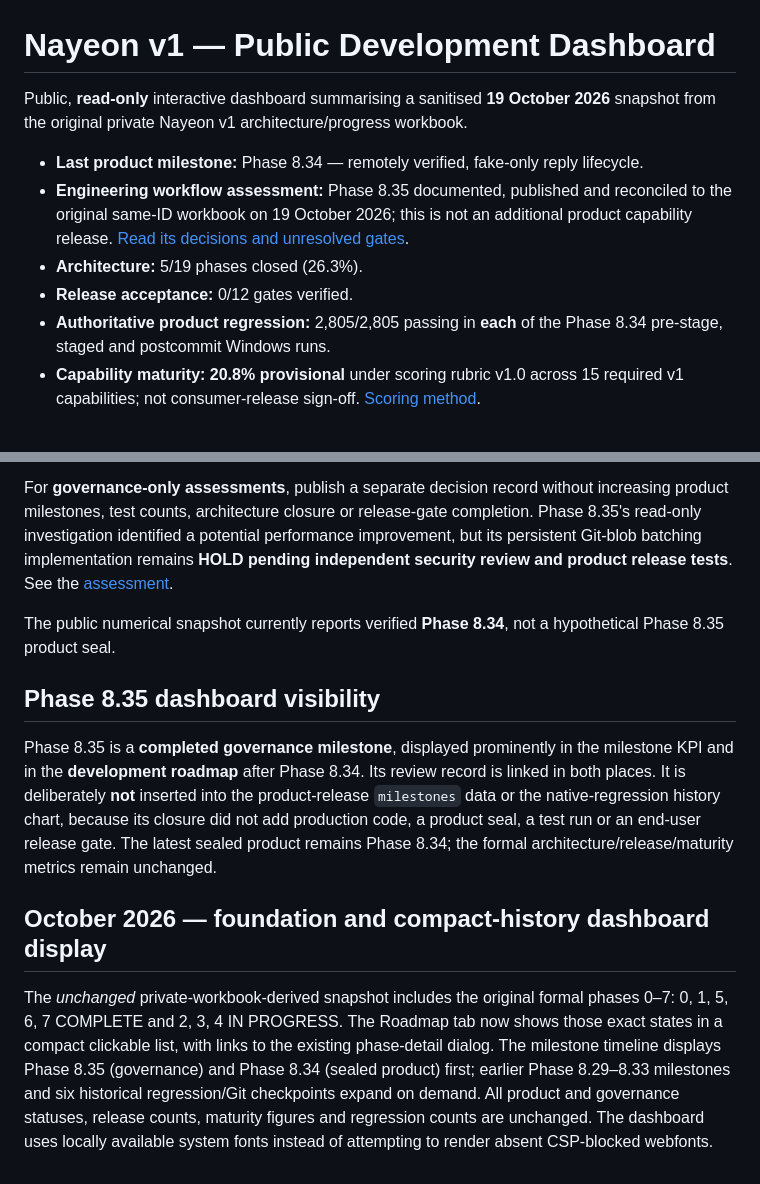
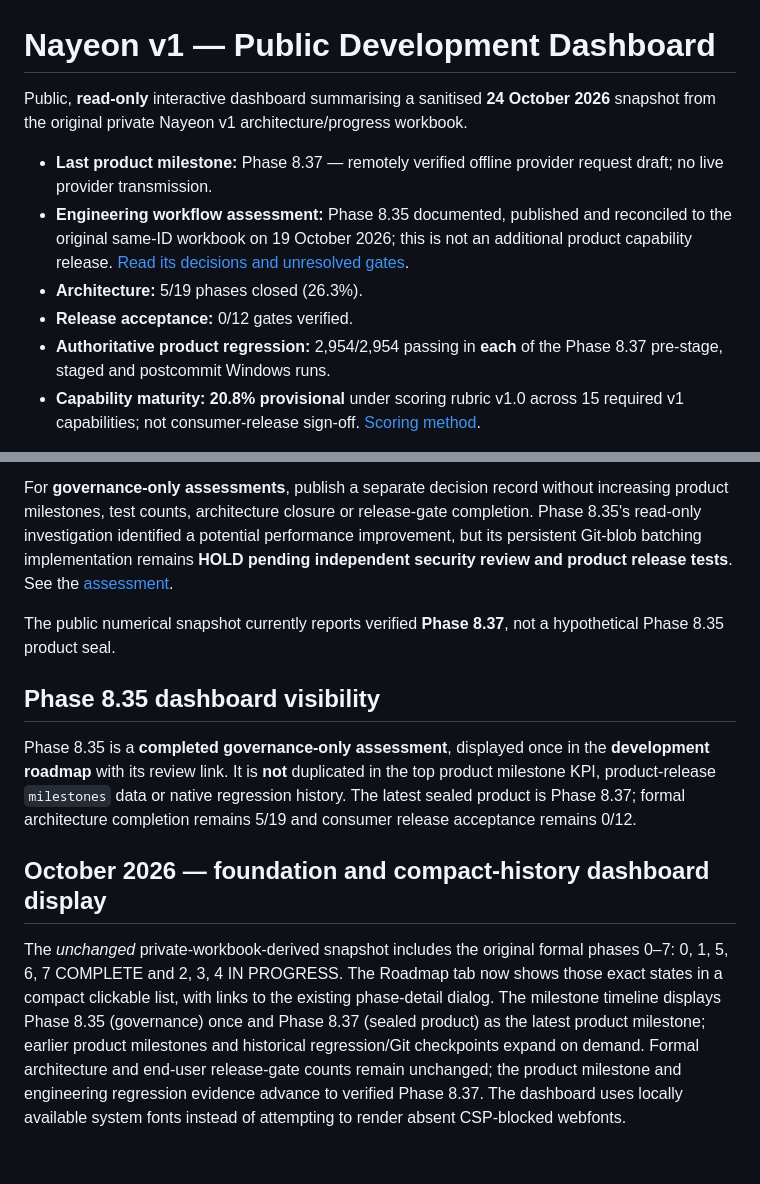
Before and after one commit to krismcan/nayeon-v1-dashboard, a Markdown page: README.md, 2 parts joined by grey strips. Drawn GitHub-style.

Commit message:
docs: reconcile public dashboard guidance with verified 8.37 release

```diff
--- a/README.md
+++ b/README.md
@@ -1,12 +1,12 @@
 # Nayeon v1 — Public Development Dashboard
 
-Public, **read-only** interactive dashboard summarising a sanitised **19 October 2026** snapshot from the original private Nayeon v1 architecture/progress workbook.
+Public, **read-only** interactive dashboard summarising a sanitised **24 October 2026** snapshot from the original private Nayeon v1 architecture/progress workbook.
 
-- **Last product milestone:** Phase 8.34 — remotely verified, fake-only reply lifecycle.
+- **Last product milestone:** Phase 8.37 — remotely verified offline provider request draft; no live provider transmission.
 - **Engineering workflow assessment:** Phase 8.35 documented, published and reconciled to the original same-ID workbook on 19 October 2026; this is not an additional product capability release. [Read its decisions and unresolved gates](docs/phase-8-35-workflow-assessment.md).
 - **Architecture:** 5/19 phases closed (26.3%).
 - **Release acceptance:** 0/12 gates verified.
-- **Authoritative product regression:** 2,805/2,805 passing in **each** of the Phase 8.34 pre-stage, staged and postcommit Windows runs.
+- **Authoritative product regression:** 2,954/2,954 passing in **each** of the Phase 8.37 pre-stage, staged and postcommit Windows runs.
 - **Capability maturity:** **20.8% provisional** under scoring rubric v1.0 across 15 required v1 capabilities; not consumer-release sign-off. [Scoring method](SCORING_METHOD.md).
 
 Only public display assets and curated aggregate data are committed here. The original master workbook, private engineering evidence, original macro-enabled format, credentials and machine paths are deliberately excluded.
@@ -23,11 +23,11 @@ For **product** milestones, retain exact scope/independent review, focused+affec
 
 For **governance-only assessments**, publish a separate decision record without increasing product milestones, test counts, architecture closure or release-gate completion. Phase 8.35's read-only investigation identified a potential performance improvement, but its persistent Git-blob batching implementation remains **HOLD pending independent security review and product release tests**. See the [assessment](docs/phase-8-35-workflow-assessment.md).
 
-The public numerical snapshot currently reports verified **Phase 8.34**, not a hypothetical Phase 8.35 product seal.
+The public numerical snapshot currently reports verified **Phase 8.37**, not a hypothetical Phase 8.35 product seal.
 
 ## Phase 8.35 dashboard visibility
 
-Phase 8.35 is a **completed governance milestone**, displayed prominently in the milestone KPI and in the **development roadmap** after Phase 8.34. Its review record is linked in both places. It is deliberately **not** inserted into the product-release `milestones` data or the native-regression history chart, because its closure did not add production code, a product seal, a test run or an end-user release gate. The latest sealed product remains Phase 8.34; the formal architecture/release/maturity metrics remain unchanged.
+Phase 8.35 is a **completed governance-only assessment**, displayed once in the **development roadmap** with its review link. It is **not** duplicated in the top product milestone KPI, product-release `milestones` data or native regression history. The latest sealed product is Phase 8.37; formal architecture completion remains 5/19 and consumer release acceptance remains 0/12.
 
 ## October 2026 — foundation and compact-history dashboard display
 
@@ -35,8 +35,6 @@ The *unchanged* private-workbook-derived snapshot includes the original formal
 phases 0–7: 0, 1, 5, 6, 7 COMPLETE and 2, 3, 4 IN PROGRESS. The Roadmap tab
 now shows those exact states in a compact clickable list, with links to the
 existing phase-detail dialog. The milestone timeline displays Phase 8.35
-(governance) and Phase 8.34 (sealed product) first; earlier Phase 8.29–8.33
-milestones and six historical regression/Git checkpoints expand on demand.
-All product and governance statuses, release counts, maturity figures and
-regression counts are unchanged. The dashboard uses locally available system
+(governance) once and Phase 8.37 (sealed product) as the latest product milestone; earlier product milestones and historical regression/Git checkpoints expand on demand.
+Formal architecture and end-user release-gate counts remain unchanged; the product milestone and engineering regression evidence advance to verified Phase 8.37. The dashboard uses locally available system
 fonts instead of attempting to render absent CSP-blocked webfonts.
```
